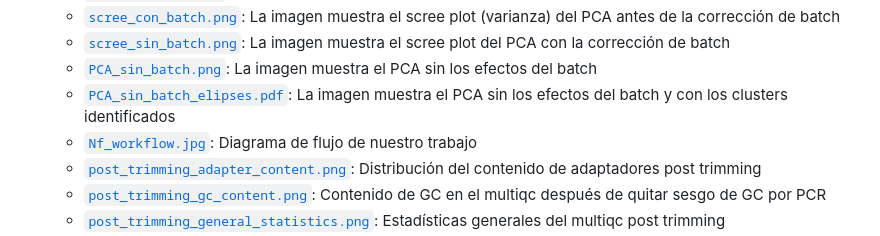
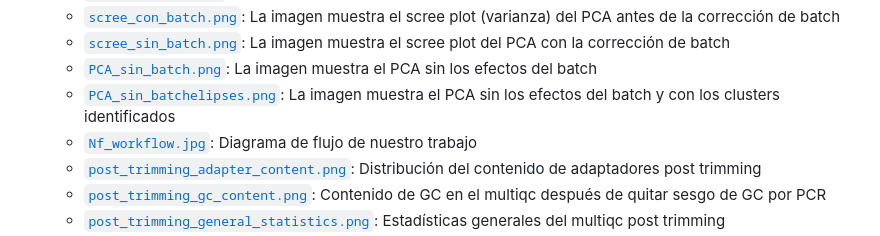
Before and after one commit to JairRiv/rna_seq_equipo3, a Markdown page: README.md, the part around the change. Drawn GitHub-style.

Commit message:
Fix filename for PCA plot with clusters identified

```diff
--- a/README.md
+++ b/README.md
@@ -48,7 +48,7 @@ Este repositorio contiene una estructura diferente a la de Ken. Para observar la
   - [`scree_con_batch.png`](figures/scree_con_batch.png): La imagen muestra el scree plot (varianza) del PCA antes de la corrección de batch
   - [`scree_sin_batch.png`](figures/scree_sin_batch.png): La imagen muestra el scree plot del PCA con la corrección de batch
   - [`PCA_sin_batch.png`](figures/PCA_sin_batch.png): La imagen muestra el PCA sin los efectos del batch
-  - [`PCA_sin_batch_elipses.pdf`](figures/PCA_sin_batch_elipses.pdf): La imagen muestra el PCA sin los efectos del batch y con los clusters identificados
+  - [`PCA_sin_batchelipses.png`](figures/PCA_sin_batchelipses.png): La imagen muestra el PCA sin los efectos del batch y con los clusters identificados
   - [`Nf_workflow.jpg`](figures/Nf_workflow.jpg): Diagrama de flujo de nuestro trabajo
   - [`post_trimming_adapter_content.png`](figures/post_trimming_adapter_content.png): Distribución del contenido de adaptadores post trimming
   - [`post_trimming_gc_content.png`](figures/post_trimming_gc_content.png): Contenido de GC en el multiqc después de quitar sesgo de GC por PCR
```
